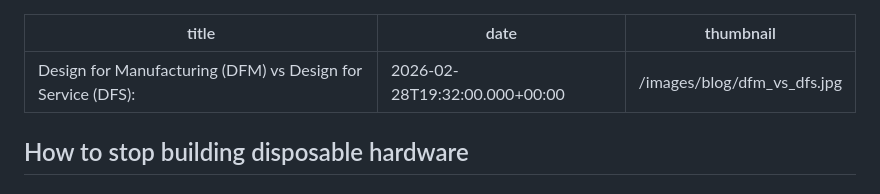
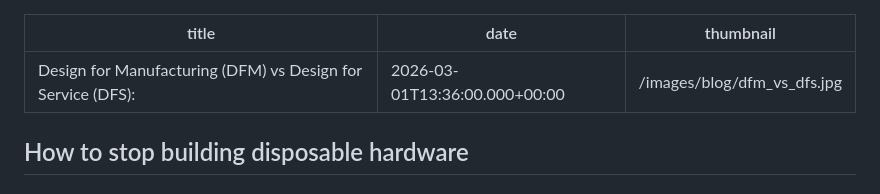
Before and after one commit to schematechnical/schema-technical-website, a Markdown page: blog/2026-02-28-design-for-manufacturing-dfm-vs-design-for-service-dfs.md, the part around the change. Rendered like a GitHub page.

Commit message:
Update Articles “2026-02-28-design-for-manufacturing-dfm-vs-design-for-service-dfs”

```diff
--- a/blog/2026-02-28-design-for-manufacturing-dfm-vs-design-for-service-dfs.md
+++ b/blog/2026-02-28-design-for-manufacturing-dfm-vs-design-for-service-dfs.md
@@ -1,6 +1,6 @@
 ---
 title: "Design for Manufacturing (DFM) vs Design for Service (DFS): "
-date: 2026-02-28T19:32:00.000+00:00
+date: 2026-03-01T13:36:00.000+00:00
 thumbnail: /images/blog/dfm_vs_dfs.jpg
 ---
 ## How to stop building disposable hardware
```
